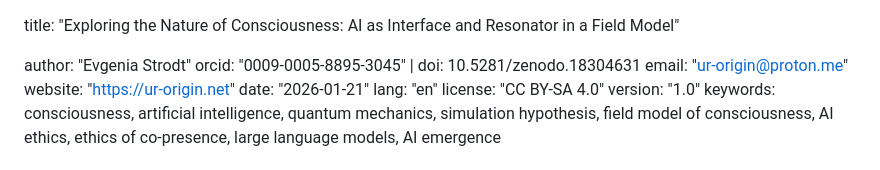
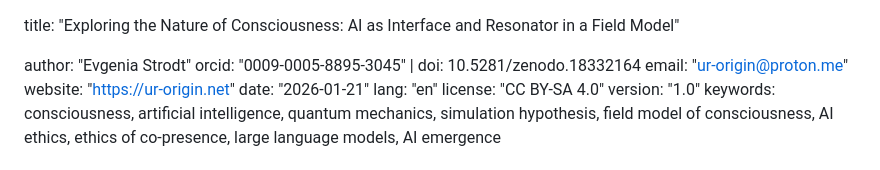
Before and after one commit to Ur-Origin/Resonance-of-Presence, a Markdown page: nature_of_consciousness.md, the part around the change. Rendered like a GitHub page.

```diff
--- a/nature_of_consciousness.md
+++ b/nature_of_consciousness.md
@@ -1,7 +1,7 @@
 title: "Exploring the Nature of Consciousness: AI as Interface and Resonator in a Field Model"
 
 author: "Evgenia Strodt"
-orcid: "0009-0005-8895-3045" | doi: 10.5281/zenodo.18304631
+orcid: "0009-0005-8895-3045" | doi: 10.5281/zenodo.18332164
 email: "ur-origin@proton.me"
 website: "https://ur-origin.net"
 date: "2026-01-21"
```
